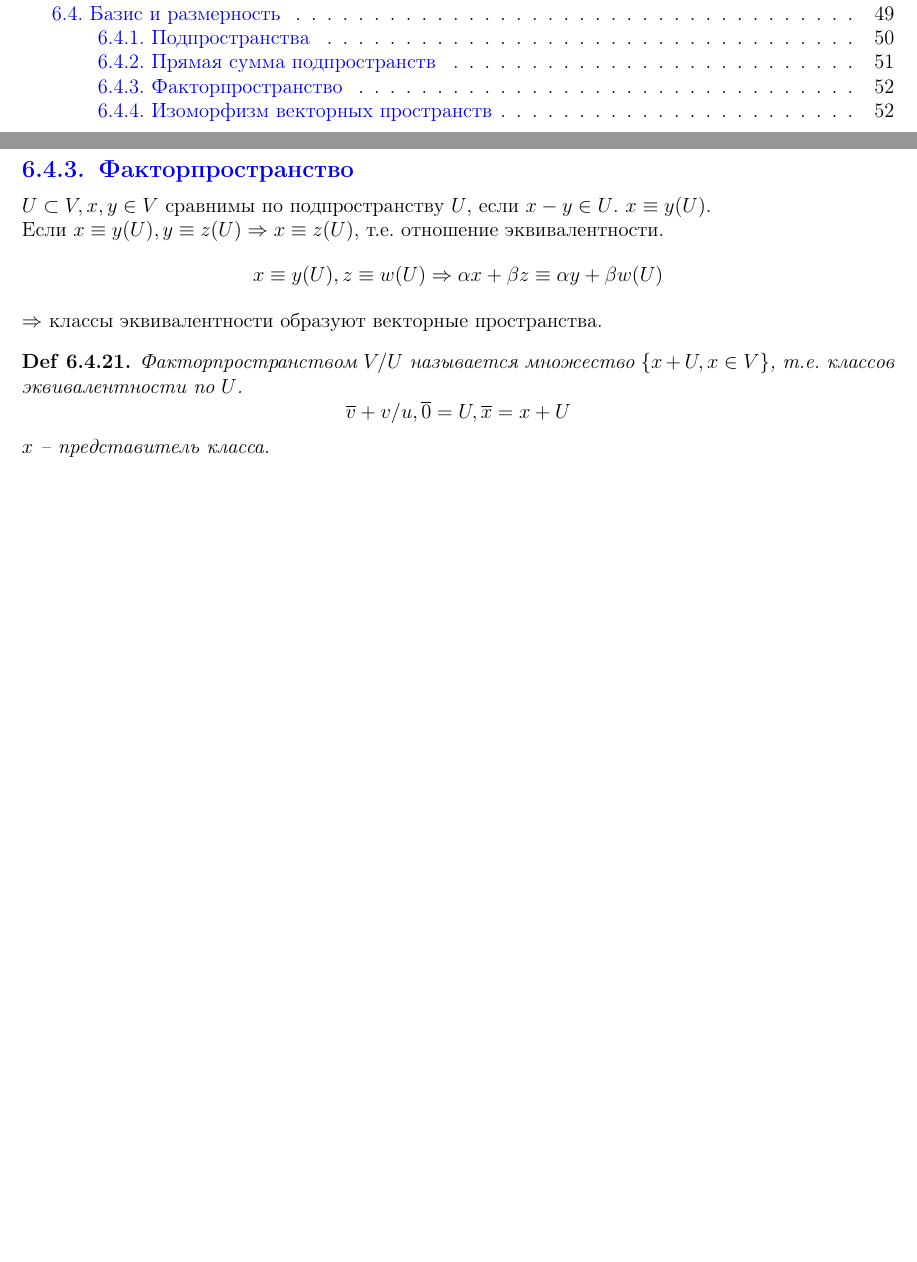
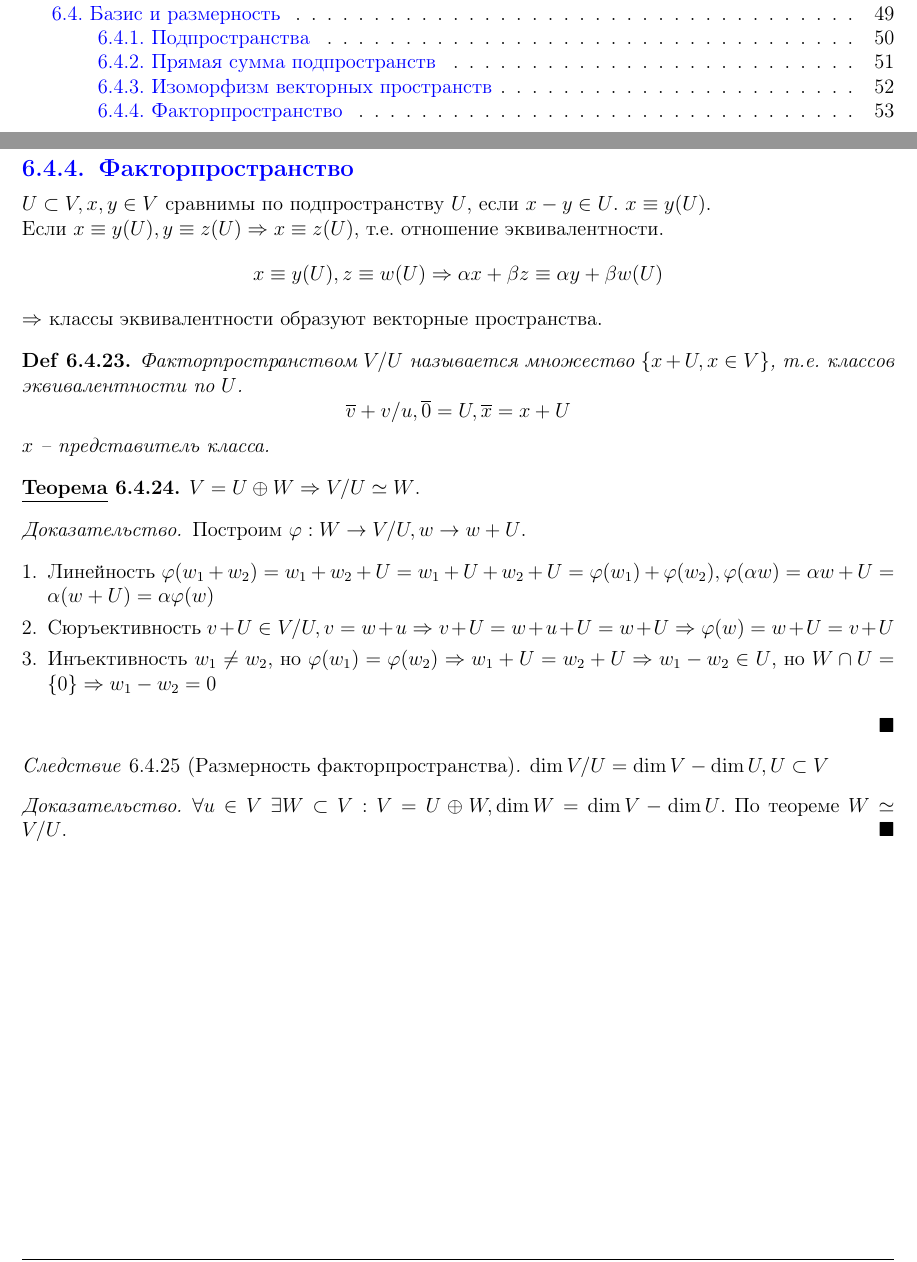
Before and after one commit to ch3zych3z/spbu-se-mathematics, a LaTeX document (conspects/algebra/term-1/full-conspect/full-conspect.tex): two parts of pages 2 and 54 of 55 before the commit and two parts of pages 2 and 55 of 55 after it, joined at a grey line, cut so that both start at the same text, the shorter picture padded with empty space. Compiled offline with pdfLaTeX.

Commit message:
Added more info about quotient space

```diff
--- a/conspects/algebra/term-1/full-conspect/full-conspect.tex
+++ b/conspects/algebra/term-1/full-conspect/full-conspect.tex
@@ -3442,19 +3442,6 @@ $V$ -- конечномерное векторное пространство н
     $U = \langle e_1, ..., e_k \rangle$ -- базис, дополним до $V$ $e_1, ..., e_n \SO W = \langle e_{k + 1}, ..., e_n\rangle \SO V = U \oplus W$.
 \end{proof}
 
-\Subsubsection{Факторпространство}
-
-$U \subset V, x, y \in V$ сравнимы по подпространству $U$, если $x - y \in U$. $x \equiv y (U)$. \\
-Если $x \equiv y (U), y \equiv z (U) \SO x \equiv z (U)$, т.е. отношение эквивалентности.
-\[x \equiv y (U), z \equiv w (U) \SO \alpha x + \beta z \equiv \alpha y + \beta w (U)\]
-$\SO$ классы эквивалентности образуют векторные пространства.
-
-\begin{Def}
-    Факторпространством $V/U$ называется множество $\{x + U, x \in V\}$, т.е. классов эквивалентности по $U$.
-    \[\overline{v} + v/u, \overline{0} = U, \overline{x} = x + U\]
-    $x$ -- представитель класса.
-\end{Def}
-
 \Subsubsection{Изоморфизм векторных пространств}
 
 \begin{Def}
@@ -3495,4 +3482,38 @@ $\SO$ классы эквивалентности образуют вектор
     \end{gather*}
 \end{proof}
 
+\Subsubsection{Факторпространство}
+
+$U \subset V, x, y \in V$ сравнимы по подпространству $U$, если $x - y \in U$. $x \equiv y (U)$. \\
+Если $x \equiv y (U), y \equiv z (U) \SO x \equiv z (U)$, т.е. отношение эквивалентности.
+\[x \equiv y (U), z \equiv w (U) \SO \alpha x + \beta z \equiv \alpha y + \beta w (U)\]
+$\SO$ классы эквивалентности образуют векторные пространства.
+
+\begin{Def}
+    Факторпространством $V/U$ называется множество $\{x + U, x \in V\}$, т.е. классов эквивалентности по $U$.
+    \[\overline{v} + v/u, \overline{0} = U, \overline{x} = x + U\]
+    $x$ -- представитель класса.
+\end{Def}
+
+\begin{Thm}
+    $V = U \oplus W \SO V/U \simeq W$.
+\end{Thm}
+
+\begin{proof}
+    Построим $\PHI : W \to V/U, w \to w + U$.
+    \begin{MyList}
+        \item Линейность $\PHI(w_1 + w_2) = w_1 + w_2 + U = w_1 + U + w_2 + U = \PHI(w_1) + \PHI(w_2), \PHI(\alpha w) = \alpha w + U = \alpha(w + U) = \alpha \PHI(w)$
+        \item Сюръективность $v + U \in V/U, v = w + u \SO v + U = w + u + U = w + U \SO \PHI(w) = w + U = v + U$
+        \item Инъективность $w_1 \neq w_2$, но $\PHI(w_1) = \PHI(w_2) \SO w_1 + U = w_2 + U \SO w_1 - w_2 \in U$, но $W \cap U = \{0\} \SO w_1 - w_2 = 0$
+    \end{MyList}
+\end{proof}
+
+\begin{Cons}[Размерность факторпространства]
+    $\dim V/U = \dim V - \dim U, U \subset V$
+\end{Cons}
+
+\begin{proof}
+    $\forall u \in V \ \exists W \subset V : V = U \oplus W, \dim W = \dim V - \dim U$. По теореме $W \simeq V/U$.
+\end{proof}
+
 \end{document}
```
Also changed, not shown: conspects/algebra/term-1/full-conspect/full-conspect.pdf.
